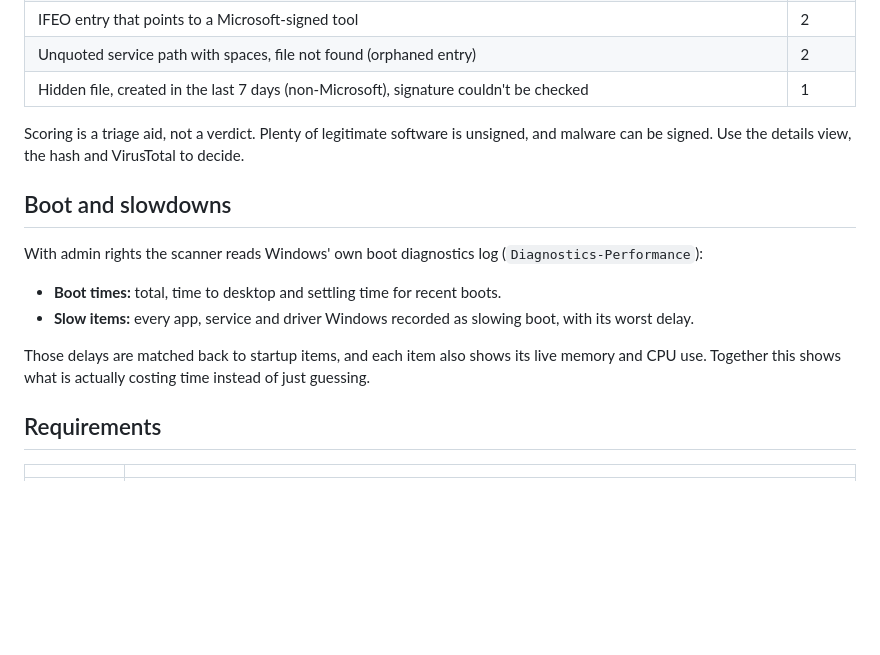
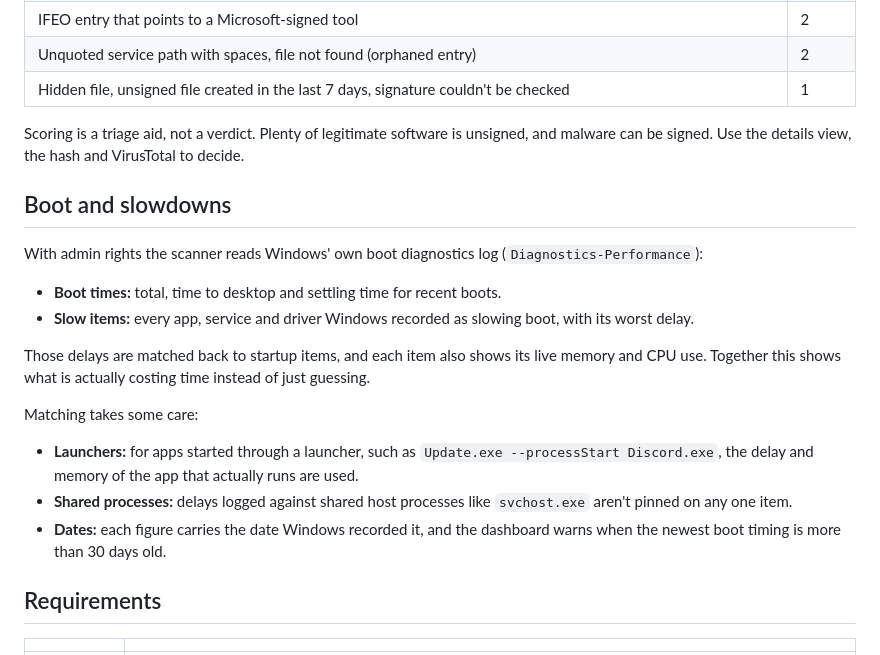
Before and after one commit to joshpack/PaxStartupScanner, a Markdown page: README.md, the part around one of its changes. GitHub-like rendering; blank space fills up the shorter version.

Commit message:
Fix issues found in elevated testing
Date boot timings and warn when Windows' newest boot data is over 30 days old. Stop pinning svchost.exe and other shared host delays on individual items. Track apps started through launchers (Update.exe --processStart) for boot delay and memory. Resolve Windows Installer advertised shortcuts to their real program. Read per-user service DLLs from the template service. Skip Active Setup entries that hold no program path. Only flag recently created files when they are unsigned.

```diff
--- a/README.md
+++ b/README.md
@@ -119,7 +119,7 @@ Each item collects points from flags. **6+ = High**, **3-5 = Medium**, **1-2 = L
 | Unsigned file in AppData or a top-level ProgramData folder, script file, Windows Script Host, hidden window | 2 |
 | IFEO entry that points to a Microsoft-signed tool | 2 |
 | Unquoted service path with spaces, file not found (orphaned entry) | 2 |
-| Hidden file, created in the last 7 days (non-Microsoft), signature couldn't be checked | 1 |
+| Hidden file, unsigned file created in the last 7 days, signature couldn't be checked | 1 |
 
 Scoring is a triage aid, not a verdict. Plenty of legitimate software is unsigned, and malware can be signed. Use the details view, the hash and VirusTotal to decide.
 
@@ -131,6 +131,11 @@ With admin rights the scanner reads Windows' own boot diagnostics log (`Diagnost
 - **Slow items:** every app, service and driver Windows recorded as slowing boot, with its worst delay.
 
 Those delays are matched back to startup items, and each item also shows its live memory and CPU use. Together this shows what is actually costing time instead of just guessing.
+
+Matching takes some care:
+- **Launchers:** for apps started through a launcher, such as `Update.exe --processStart Discord.exe`, the delay and memory of the app that actually runs are used.
+- **Shared processes:** delays logged against shared host processes like `svchost.exe` aren't pinned on any one item.
+- **Dates:** each figure carries the date Windows recorded it, and the dashboard warns when the newest boot timing is more than 30 days old.
 
 ## Requirements
 
```
Also changed, not shown: other parts of README.md (+1 -1 lines), docs/screenshots/console-boot.png, docs/screenshots/console-dashboard.png, docs/screenshots/console-details.png, docs/screenshots/console-flagged.png, docs/screenshots/gui.png, 2 other files.
